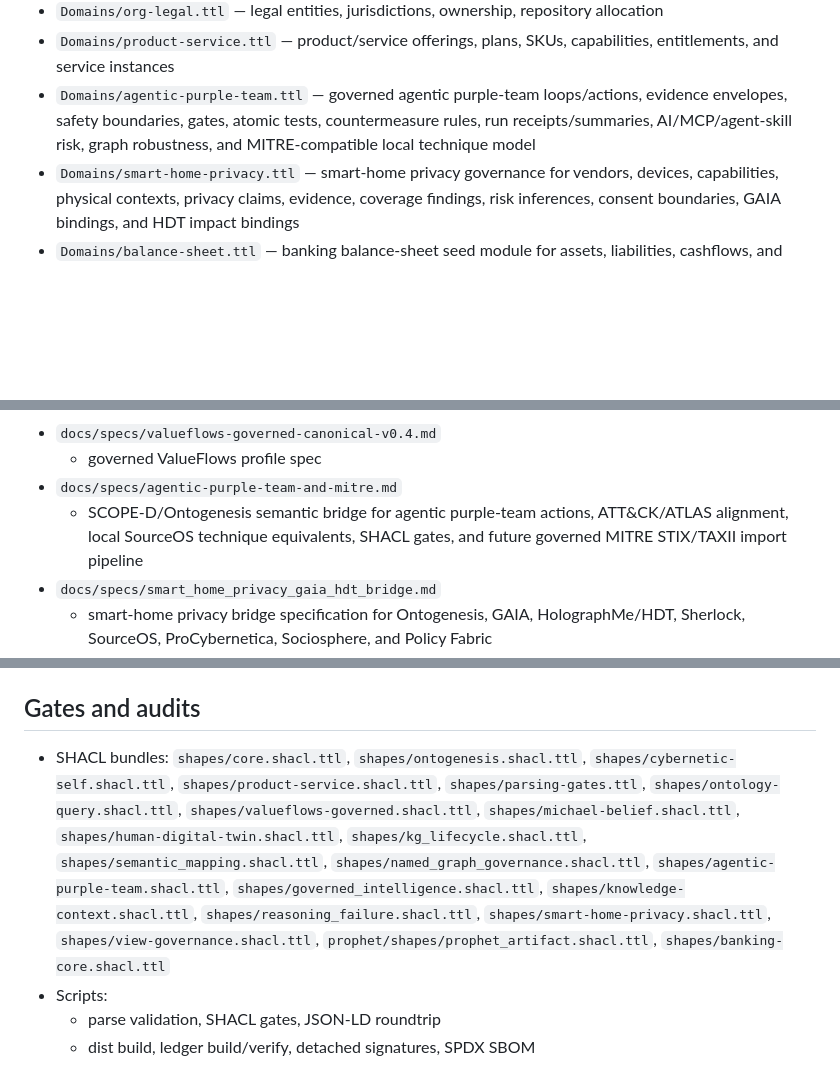
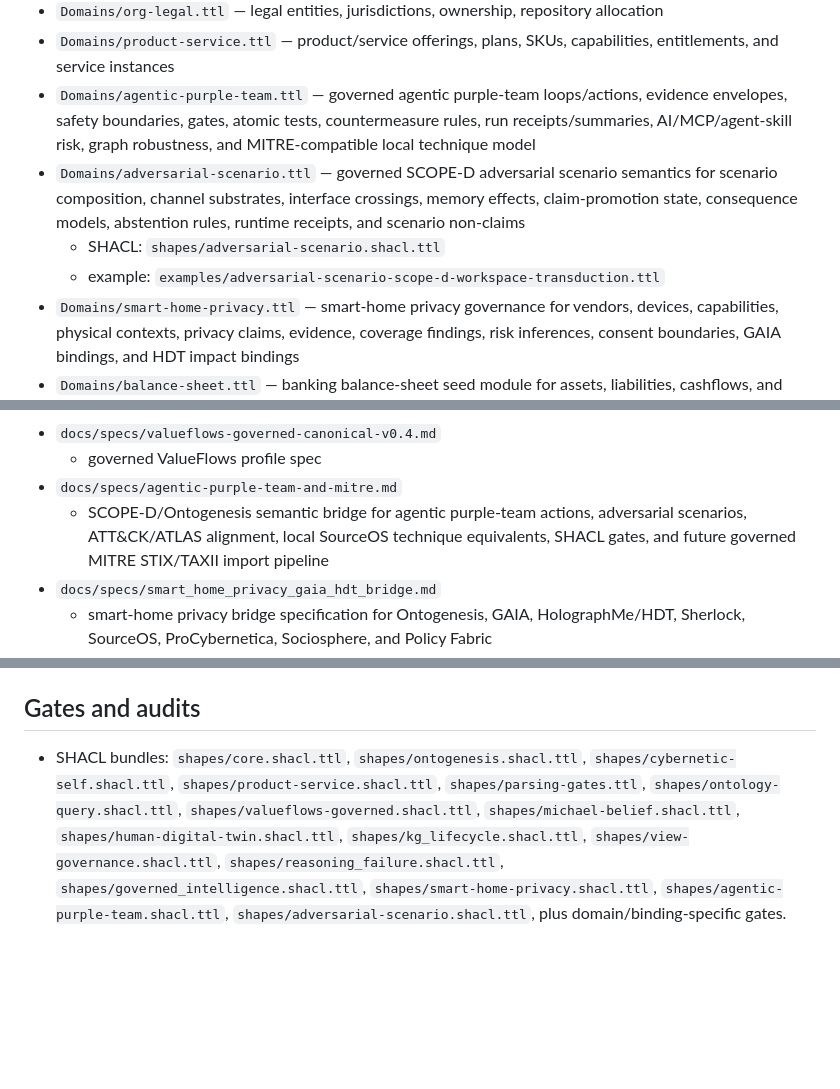
Before and after one commit to SocioProphet/ontogenesis, a Markdown page: docs/module-map.md, 3 parts joined by grey strips. GitHub-like rendering; blank space fills up the shorter version.

Commit message:
Register adversarial scenario semantic surface in module map

```diff
--- a/docs/module-map.md
+++ b/docs/module-map.md
@@ -138,6 +138,9 @@ These are governed alignment scaffolds. They are not full vendored external onto
 - `Domains/org-legal.ttl` — legal entities, jurisdictions, ownership, repository allocation
 - `Domains/product-service.ttl` — product/service offerings, plans, SKUs, capabilities, entitlements, and service instances
 - `Domains/agentic-purple-team.ttl` — governed agentic purple-team loops/actions, evidence envelopes, safety boundaries, gates, atomic tests, countermeasure rules, run receipts/summaries, AI/MCP/agent-skill risk, graph robustness, and MITRE-compatible local technique model
+- `Domains/adversarial-scenario.ttl` — governed SCOPE-D adversarial scenario semantics for scenario composition, channel substrates, interface crossings, memory effects, claim-promotion state, consequence models, abstention rules, runtime receipts, and scenario non-claims
+  - SHACL: `shapes/adversarial-scenario.shacl.ttl`
+  - example: `examples/adversarial-scenario-scope-d-workspace-transduction.ttl`
 - `Domains/smart-home-privacy.ttl` — smart-home privacy governance for vendors, devices, capabilities, physical contexts, privacy claims, evidence, coverage findings, risk inferences, consent boundaries, GAIA bindings, and HDT impact bindings
 - `Domains/balance-sheet.ttl` — banking balance-sheet seed module for assets, liabilities, cashflows, and funding sources
 - `Domains/regulatory-reporting.ttl` — banking regulatory-reporting seed module for filing packs, line items, correction chains, and signoffs
@@ -172,7 +175,7 @@ These are governed alignment scaffolds. They are not full vendored external onto
 - `docs/specs/valueflows-governed-canonical-v0.4.md`
   - governed ValueFlows profile spec
 - `docs/specs/agentic-purple-team-and-mitre.md`
-  - SCOPE-D/Ontogenesis semantic bridge for agentic purple-team actions, ATT&CK/ATLAS alignment, local SourceOS technique equivalents, SHACL gates, and future governed MITRE STIX/TAXII import pipeline
+  - SCOPE-D/Ontogenesis semantic bridge for agentic purple-team actions, adversarial scenarios, ATT&CK/ATLAS alignment, local SourceOS technique equivalents, SHACL gates, and future governed MITRE STIX/TAXII import pipeline
 - `docs/specs/smart_home_privacy_gaia_hdt_bridge.md`
   - smart-home privacy bridge specification for Ontogenesis, GAIA, HolographMe/HDT, Sherlock, SourceOS, ProCybernetica, Sociosphere, and Policy Fabric
 - `docs/banking-reference-crosswalk.md`
@@ -198,7 +201,4 @@ These are governed alignment scaffolds. They are not full vendored external onto
 - `contexts/banking.context.jsonld` — Banking context
 
 ## Gates and audits
-- SHACL bundles: `shapes/core.shacl.ttl`, `shapes/ontogenesis.shacl.ttl`, `shapes/cybernetic-self.shacl.ttl`, `shapes/product-service.shacl.ttl`, `shapes/parsing-gates.ttl`, `shapes/ontology-query.shacl.ttl`, `shapes/valueflows-governed.shacl.ttl`, `shapes/michael-belief.shacl.ttl`, `shapes/human-digital-twin.shacl.ttl`, `shapes/kg_lifecycle.shacl.ttl`, `shapes/semantic_mapping.shacl.ttl`, `shapes/named_graph_governance.shacl.ttl`, `shapes/agentic-purple-team.shacl.ttl`, `shapes/governed_intelligence.shacl.ttl`, `shapes/knowledge-context.shacl.ttl`, `shapes/reasoning_failure.shacl.ttl`, `shapes/smart-home-privacy.shacl.ttl`, `shapes/view-governance.shacl.ttl`, `prophet/shapes/prophet_artifact.shacl.ttl`, `shapes/banking-core.shacl.ttl`
-- Scripts:
-  - parse validation, SHACL gates, JSON-LD roundtrip
-  - dist build, ledger build/verify, detached signatures, SPDX SBOM
+- SHACL bundles: `shapes/core.shacl.ttl`, `shapes/ontogenesis.shacl.ttl`, `shapes/cybernetic-self.shacl.ttl`, `shapes/product-service.shacl.ttl`, `shapes/parsing-gates.ttl`, `shapes/ontology-query.shacl.ttl`, `shapes/valueflows-governed.shacl.ttl`, `shapes/michael-belief.shacl.ttl`, `shapes/human-digital-twin.shacl.ttl`, `shapes/kg_lifecycle.shacl.ttl`, `shapes/view-governance.shacl.ttl`, `shapes/reasoning_failure.shacl.ttl`, `shapes/governed_intelligence.shacl.ttl`, `shapes/smart-home-privacy.shacl.ttl`, `shapes/agentic-purple-team.shacl.ttl`, `shapes/adversarial-scenario.shacl.ttl`, plus domain/binding-specific gates.
```
